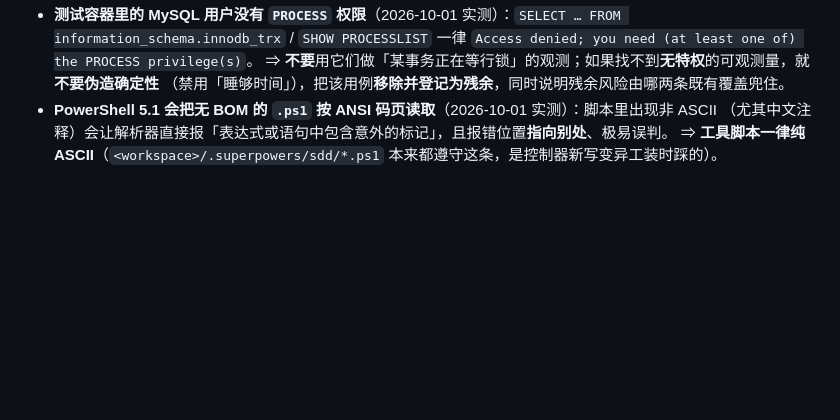
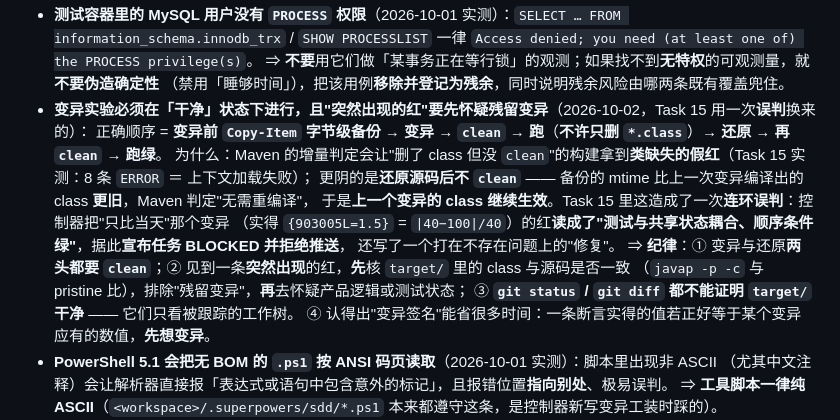
Before and after one commit to 7641751/aihub-platform, a Markdown page: docs/CONVENTIONS.md, the part around the change. Drawn GitHub-style; blank space fills up the shorter version.

Commit message:
docs(conventions): require clean mutation runs and stale-mutant triage

```diff
--- a/docs/CONVENTIONS.md
+++ b/docs/CONVENTIONS.md
@@ -448,6 +448,17 @@ admin `8081`；gateway `8080`；RabbitMQ `5672`（管理台 `15672`）。数据
   / `SHOW PROCESSLIST` 一律 `Access denied; you need (at least one of) the PROCESS privilege(s)`。
   ⇒ **不要**用它们做「某事务正在等行锁」的观测；如果找不到**无特权**的可观测量，就**不要伪造确定性**
   （禁用「睡够时间」），把该用例**移除并登记为残余**，同时说明残余风险由哪两条既有覆盖兜住。
+- **变异实验必须在「干净」状态下进行，且"突然出现的红"要先怀疑残留变异**（2026-10-02，Task 15 用一次**误判**换来的）：
+  正确顺序 = **变异前 `Copy-Item` 字节级备份 → 变异 → `clean` → 跑**（**不许只删 `*.class`**）**→ 还原 → 再 `clean` → 跑绿**。
+  为什么：Maven 的增量判定会让"删了 class 但没 `clean`"的构建拿到**类缺失的假红**（Task 15 实测：8 条 `ERROR` ＝ 上下文加载失败）；
+  更阴的是**还原源码后不 `clean`** —— 备份的 mtime 比上一次变异编译出的 class **更旧**，Maven 判定"无需重编译"，
+  于是**上一个变异的 class 继续生效**。Task 15 里这造成了一次**连环误判**：控制器把"只比当天"那个变异
+  （实得 `{903005L=1.5}` = `|40−100|/40`）的红**读成了"测试与共享状态耦合、顺序条件绿"**，据此**宣布任务 BLOCKED 并拒绝推送**，
+  还写了一个打在不存在问题上的"修复"。
+  ⇒ **纪律**：① 变异与还原**两头都要 `clean`**；② 见到一条**突然出现**的红，**先**核 `target/` 里的 class 与源码是否一致
+  （`javap -p -c` 与 pristine 比），排除"残留变异"，**再**去怀疑产品逻辑或测试状态；
+  ③ **`git status` / `git diff` 都不能证明 `target/` 干净** —— 它们只看被跟踪的工作树。
+  ④ 认得出"变异签名"能省很多时间：一条断言实得的值若正好等于某个变异应有的数值，**先想变异**。
 - **PowerShell 5.1 会把无 BOM 的 `.ps1` 按 ANSI 码页读取**（2026-10-01 实测）：脚本里出现非 ASCII
   （尤其中文注释）会让解析器直接报「表达式或语句中包含意外的标记」，且报错位置**指向别处**、极易误判。
   ⇒ **工具脚本一律纯 ASCII**（`<workspace>/.superpowers/sdd/*.ps1` 本来都遵守这条，是控制器新写变异工装时踩的）。
```
